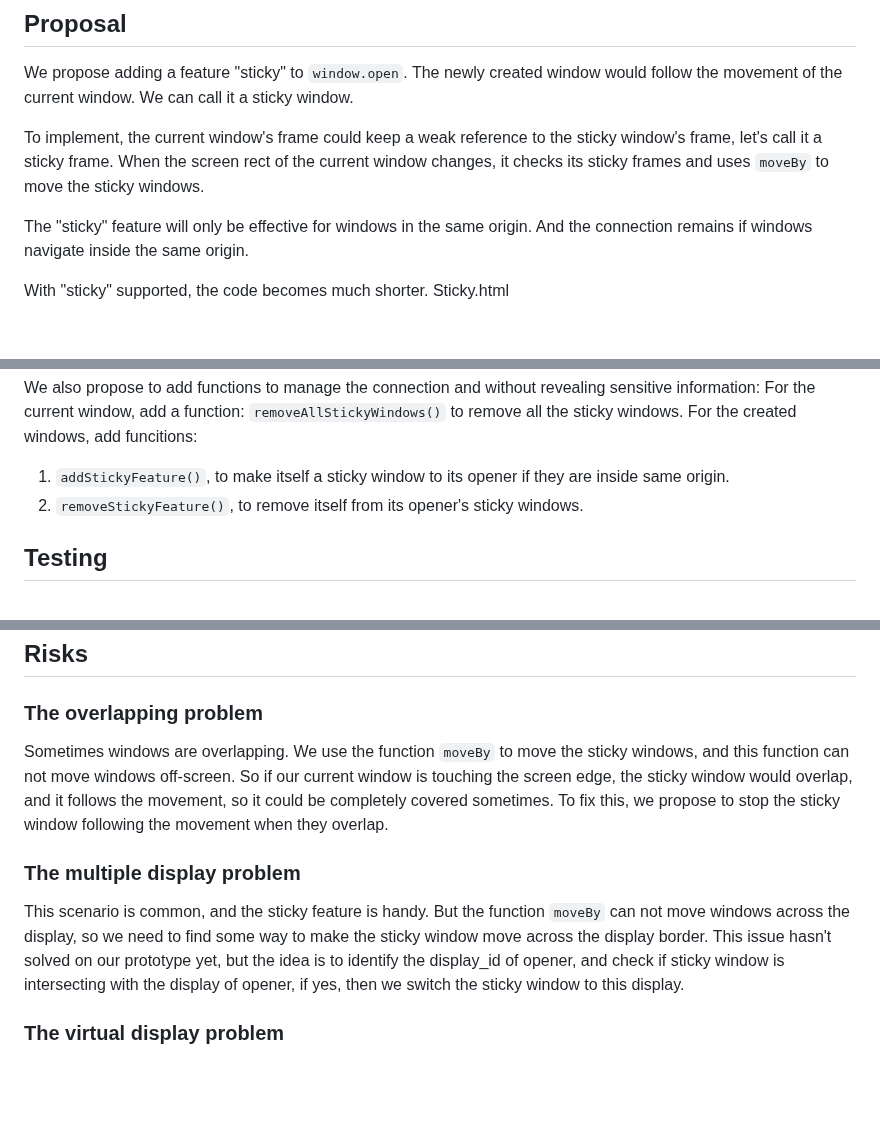
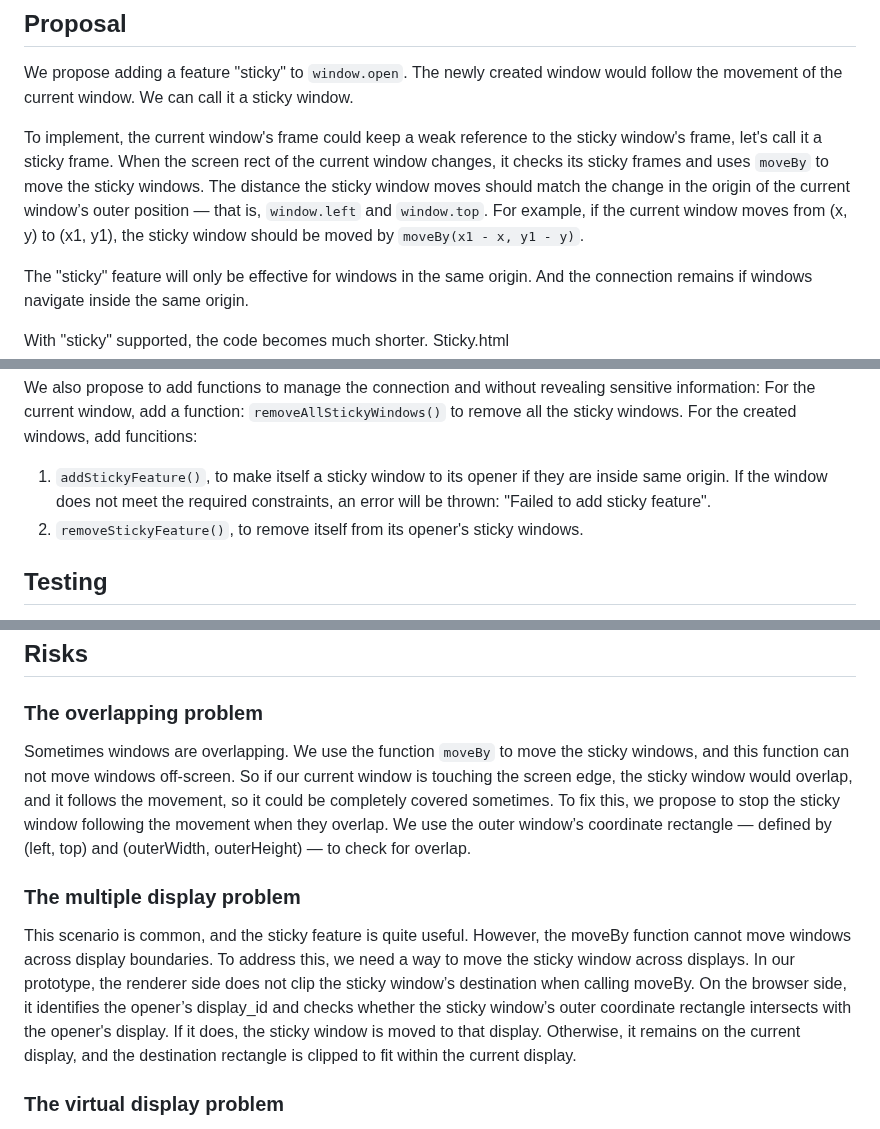
Before and after one commit to Igalia/explainers, a Markdown page: window-sticky-feature/README.md, 3 parts joined by grey strips. Rendered like a GitHub page; blank space fills up the shorter version.

Commit message:
1. Clarified how does sticky window move; 2. Explain the overlapping and multi display problem resolution 3. Through an error if addStickyFeature fails

```diff
--- a/window-sticky-feature/README.md
+++ b/window-sticky-feature/README.md
@@ -87,7 +87,7 @@ sub-001.html
 We propose adding a feature "sticky" to `window.open`. The newly created window would follow the movement of the current window. We can call it a sticky window.
 
 To implement, the current window's frame could keep a weak reference to the sticky window's frame, let's call it a sticky frame.
-When the screen rect of the current window changes, it checks its sticky frames and uses `moveBy` to move the sticky windows.
+When the screen rect of the current window changes, it checks its sticky frames and uses `moveBy` to move the sticky windows. The distance the sticky window moves should match the change in the origin of the current window’s outer position — that is, `window.left` and `window.top`. For example, if the current window moves from (x, y) to (x1, y1), the sticky window should be moved by `moveBy(x1 - x, y1 - y)`.
 
 The "sticky" feature will only be effective for windows in the same origin. And the connection remains if windows navigate inside the same origin.
 
@@ -111,7 +111,7 @@ function createSubWindow() {
 We also propose to add functions to manage the connection and without revealing sensitive information:
 For the current window, add a function: `removeAllStickyWindows()` to remove all the sticky windows.
 For the created windows, add funcitions:
-1. `addStickyFeature()`, to make itself a sticky window to its opener if they are inside same origin.
+1. `addStickyFeature()`, to make itself a sticky window to its opener if they are inside same origin. If the window does not meet the required constraints, an error will be thrown: "Failed to add sticky feature".
 2. `removeStickyFeature()`, to remove itself from its opener's sticky windows.
 
 ## Testing
@@ -137,10 +137,10 @@ promise_test(async t => {
 ## Risks
 
 ### The overlapping problem
-Sometimes windows are overlapping. We use the function `moveBy` to move the sticky windows, and this function can not move windows off-screen. So if our current window is touching the screen edge, the sticky window would overlap, and it follows the movement, so it could be completely covered sometimes. To fix this, we propose to stop the sticky window following the movement when they overlap.
+Sometimes windows are overlapping. We use the function `moveBy` to move the sticky windows, and this function can not move windows off-screen. So if our current window is touching the screen edge, the sticky window would overlap, and it follows the movement, so it could be completely covered sometimes. To fix this, we propose to stop the sticky window following the movement when they overlap. We use the outer window’s coordinate rectangle — defined by (left, top) and (outerWidth, outerHeight) — to check for overlap.
 
 ### The multiple display problem
-This scenario is common, and the sticky feature is handy. But the function `moveBy` can not move windows across the display, so we need to find some way to make the sticky window move across the display border. This issue hasn't solved on our prototype yet, but the idea is to identify the display_id of opener, and check if sticky window is intersecting with the display of opener, if yes, then we switch the sticky window to this display.
+This scenario is common, and the sticky feature is quite useful. However, the moveBy function cannot move windows across display boundaries. To address this, we need a way to move the sticky window across displays. In our prototype, the renderer side does not clip the sticky window’s destination when calling moveBy. On the browser side, it identifies the opener’s display_id and checks whether the sticky window’s outer coordinate rectangle intersects with the opener's display. If it does, the sticky window is moved to that display. Otherwise, it remains on the current display, and the destination rectangle is clipped to fit within the current display.
 
 ### The virtual display problem
 This problem is similar to the previous one. If the current window moves to another virtual display, ideally, the sticky windows should follow the movement.
```
